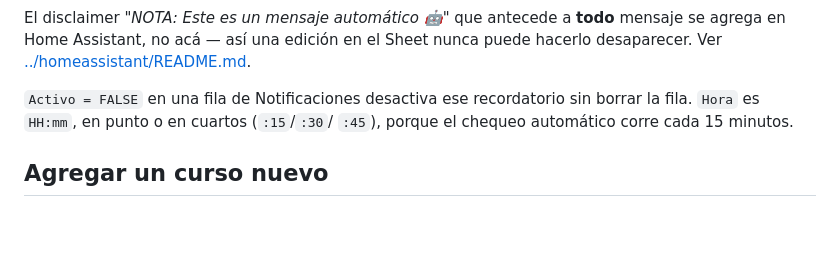
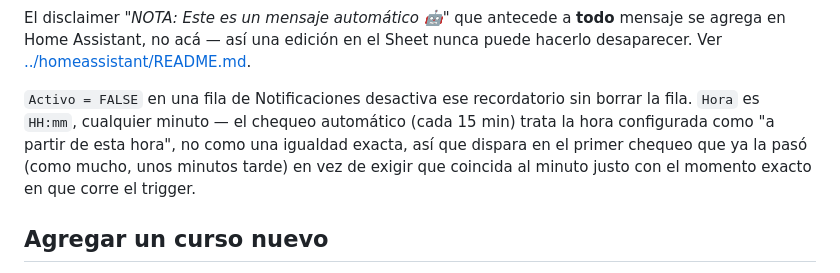
Before and after one commit to nsalazar/colaciones, a Markdown page: sheets-sync/README.md, the part around the change. Rendered like a GitHub page; blank space fills up the shorter version.

Commit message:
Actualizar doc: Hora ya no necesita ser en punto ni en cuartos
Refleja el cambio a comparación "a partir de esta hora" en checkReminders().

Co-Authored-By: Claude Sonnet 5 <noreply@anthropic.com>

```diff
--- a/sheets-sync/README.md
+++ b/sheets-sync/README.md
@@ -241,8 +241,11 @@ Sheet nunca puede hacerlo desaparecer. Ver
 [../homeassistant/README.md](../homeassistant/README.md).
 
 `Activo = FALSE` en una fila de Notificaciones desactiva ese recordatorio
-sin borrar la fila. `Hora` es `HH:mm`, en punto o en cuartos (`:15`/`:30`/
-`:45`), porque el chequeo automático corre cada 15 minutos.
+sin borrar la fila. `Hora` es `HH:mm`, cualquier minuto — el chequeo
+automático (cada 15 min) trata la hora configurada como "a partir de esta
+hora", no como una igualdad exacta, así que dispara en el primer chequeo
+que ya la pasó (como mucho, unos minutos tarde) en vez de exigir que
+coincida al minuto justo con el momento exacto en que corre el trigger.
 
 ## Agregar un curso nuevo
 
```
